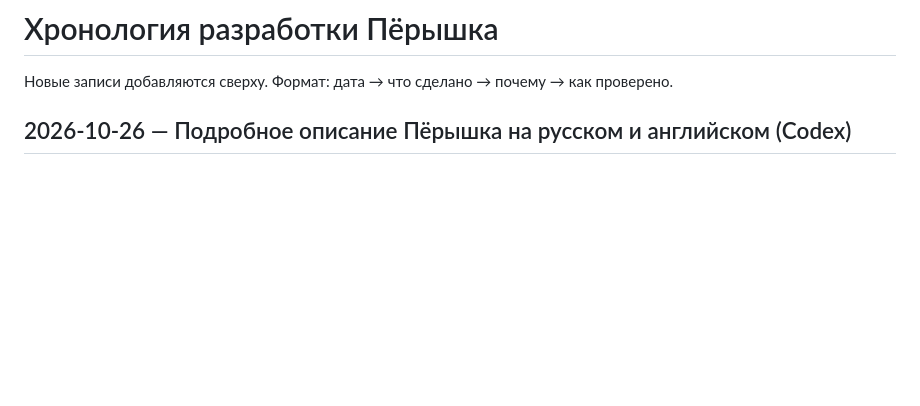
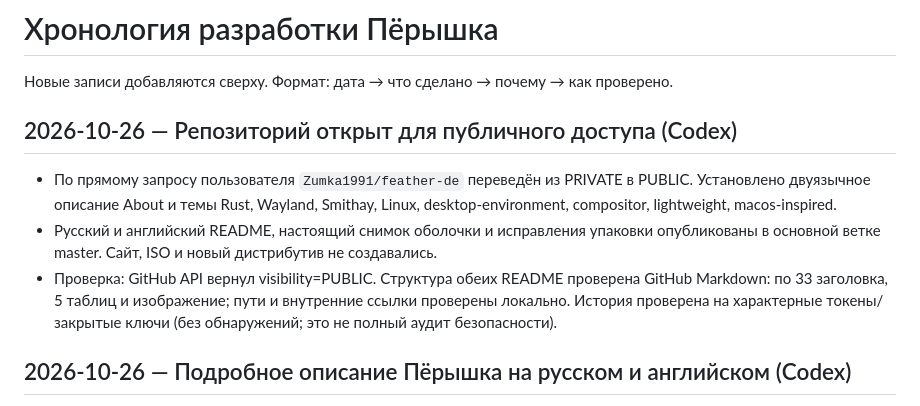
Before and after one commit to Zumka1991/feather-de, a Markdown page: CHANGELOG.md, the part around the change. GitHub-like rendering; blank space fills up the shorter version.

Commit message:
docs: record public GitHub publication

```diff
--- a/CHANGELOG.md
+++ b/CHANGELOG.md
@@ -1,6 +1,18 @@
 # Хронология разработки Пёрышка
 
 Новые записи добавляются сверху. Формат: дата → что сделано → почему → как проверено.
+
+## 2026-10-26 — Репозиторий открыт для публичного доступа (Codex)
+
+- По прямому запросу пользователя `Zumka1991/feather-de` переведён из PRIVATE в PUBLIC.
+  Установлено двуязычное описание About и темы Rust, Wayland, Smithay, Linux,
+  desktop-environment, compositor, lightweight, macos-inspired.
+- Русский и английский README, настоящий снимок оболочки и исправления упаковки
+  опубликованы в основной ветке master. Сайт, ISO и новый дистрибутив не создавались.
+- Проверка: GitHub API вернул visibility=PUBLIC. Структура обеих README проверена
+  GitHub Markdown: по 33 заголовка, 5 таблиц и изображение; пути и внутренние ссылки
+  проверены локально. История проверена на характерные токены/закрытые ключи
+  (без обнаружений; это не полный аудит безопасности).
 
 ## 2026-10-26 — Подробное описание Пёрышка на русском и английском (Codex)
 
```
Also changed, not shown: docs/HANDOFF.md (+3 -1 lines), docs/ROADMAP.md (+1 -1 lines).
